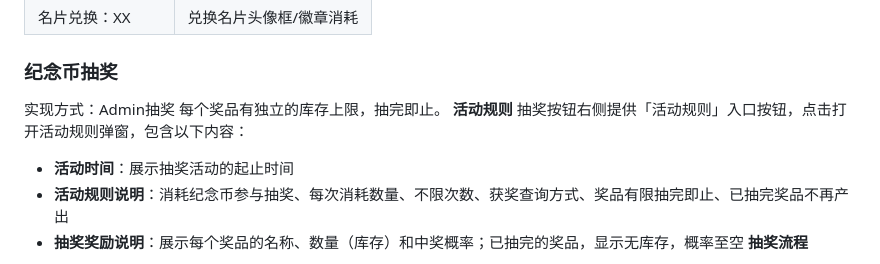
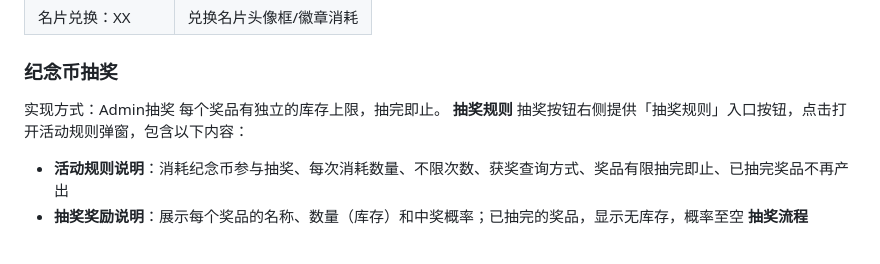
Before and after one commit to Xzhhhh414/PRD_Demo, a Markdown page: demos/TapTap-10y/taptap-10y-feature-spec.md, the part around the change. Drawn GitHub-style.

Commit message:
抽奖规则案子

```diff
--- a/demos/TapTap-10y/taptap-10y-feature-spec.md
+++ b/demos/TapTap-10y/taptap-10y-feature-spec.md
@@ -378,9 +378,8 @@
 ### 纪念币抽奖
 实现方式：Admin抽奖
 每个奖品有独立的库存上限，抽完即止。
-**活动规则**
-抽奖按钮右侧提供「活动规则」入口按钮，点击打开活动规则弹窗，包含以下内容：
-- **活动时间**：展示抽奖活动的起止时间
+**抽奖规则**
+抽奖按钮右侧提供「抽奖规则」入口按钮，点击打开活动规则弹窗，包含以下内容：
 - **活动规则说明**：消耗纪念币参与抽奖、每次消耗数量、不限次数、获奖查询方式、奖品有限抽完即止、已抽完奖品不再产出
 - **抽奖奖励说明**：展示每个奖品的名称、数量（库存）和中奖概率；已抽完的奖品，显示无库存，概率至空
 **抽奖流程**
```
